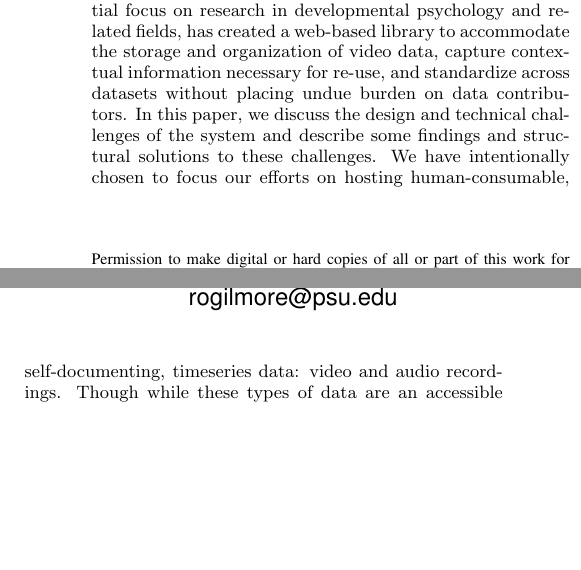
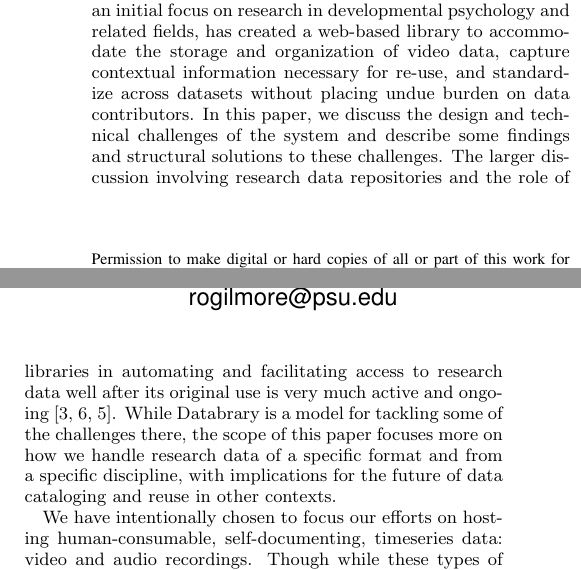
Before and after one commit to databrary/presentations, a LaTeX paper (jcdl-15/paper.tex): two parts of the columns of page 1 of 4, joined at a grey line, cut so that both start at the same text, the shorter picture padded with empty space. Compiled offline with pdfLaTeX.

Commit message:
some text and moving notes around

```diff
--- a/jcdl-15/paper.tex
+++ b/jcdl-15/paper.tex
@@ -47,13 +47,15 @@ Rick O. Gilmore\\
 
 \section{Introduction}
 
+%rog The text you removed explained how and why video is actually "data." Maybe that's not important for this audience. What are the questions we are trying to answer with this paper? I'd argue for the following: 1) Why video? 2) What challenges does video pose? 3) How does Databrary solve these challenges? 4) What challenges remain unmet? 5) What lessons does Databrary offer other data repositories?
+
 Video and audio recordings play a key role in many areas of research, especially in psychology, linguistics, education, ethnography, and ethology.
 Video documents experimental procedures or behaviors, conveys ideas, provides examples for teaching and scientific communication, and serves as a rich primary data source for later analysis.
 Unfortunately, in standard practice, the use of video data is restricted to the researchers who collect them, due largely to the perceived requirements around privacy restrictions.
 The goal of the Databrary project is to create tools that allow video data to be documented, organized, and shared so that other researchers can discover and re-purpose them for their own research interests.
 Accordingly, Databrary, with an initial focus on research in developmental psychology and related fields, has created a web-based library to accommodate the storage and organization of video data, capture contextual information necessary for re-use, and standardize across datasets without placing undue burden on data contributors.
-In this paper, we discuss the design and technical challenges of the system and describe some findings and structural solutions to these challenges.
-%rog The text you removed explained how and why video is actually "data." Maybe that's not important for this audience. What are the questions we are trying to answer with this paper? I'd argue for the following: 1) Why video? 2) What challenges does video pose? 3) How does Databrary solve these challenges? 4) What challenges remain unmet? 5) What lessons does Databrary offer other data repositories?
+In this paper, we discuss the design and technical challenges of the system and describe some findings and structural solutions to these challenges. The larger discussion involving research data repositories and the role of libraries in automating and facilitating access to research data well after its original use is very much active and ongoing \cite{Castelli_etal_2013, Nielson_Hjørland_2014, Macmillan_2014}. While Databrary is a model for tackling some of the challenges there, the scope of this paper focuses more on how we handle research data of a specific format and from a specific discipline, with implications for the future of data cataloging and reuse in other contexts.
+
 We have intentionally chosen to focus our efforts on hosting human-consumable, self-documenting, timeseries data: video and audio recordings.
 Though while these types of data are an accessible and potent source for research analysis, they also present additional challenges \cite{Lanagan_Smeaton_2012}.
 On one hand, recordings can be and largely are consumed and analyzed, at least initially, without sophisticated tools: once digitally decoded, trained human observers can glean directly much of the data's richness.
```
